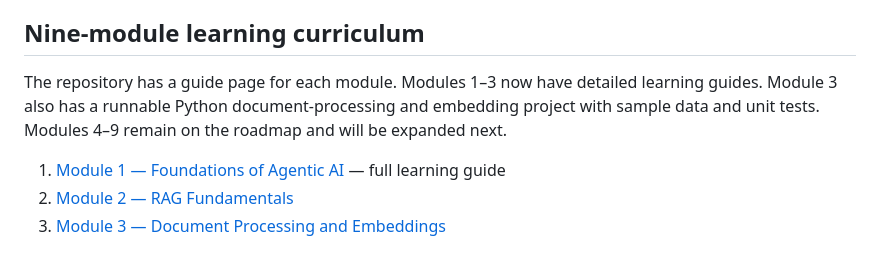
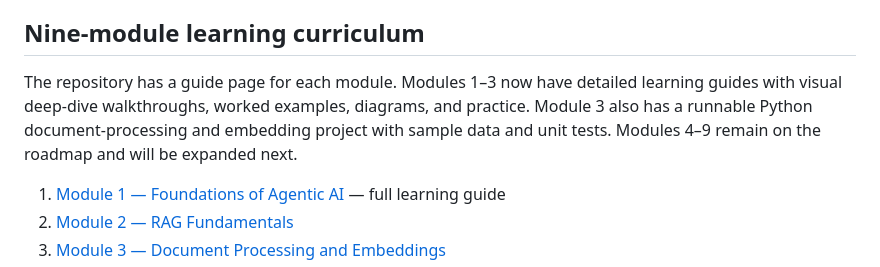
Before and after one commit to codergirl73/agentic-ai-system-design, a Markdown page: README.md, the part around the change. Rendered like a GitHub page.

Commit message:
Update repository overview for visual deep dives

```diff
--- a/README.md
+++ b/README.md
@@ -20,7 +20,7 @@ See [CURRICULUM.md](CURRICULUM.md) for the complete 9-module roadmap. The full [
 
 ## Nine-module learning curriculum
 
-The repository has a guide page for each module. Modules 1–3 now have detailed learning guides. Module 3 also has a runnable Python document-processing and embedding project with sample data and unit tests. Modules 4–9 remain on the roadmap and will be expanded next.
+The repository has a guide page for each module. Modules 1–3 now have detailed learning guides with visual deep-dive walkthroughs, worked examples, diagrams, and practice. Module 3 also has a runnable Python document-processing and embedding project with sample data and unit tests. Modules 4–9 remain on the roadmap and will be expanded next.
 
 1. [Module 1 — Foundations of Agentic AI](MODULE_1_FOUNDATIONS.md) — full learning guide
 2. [Module 2 — RAG Fundamentals](MODULE_2_RAG_FUNDAMENTALS.md)
```
